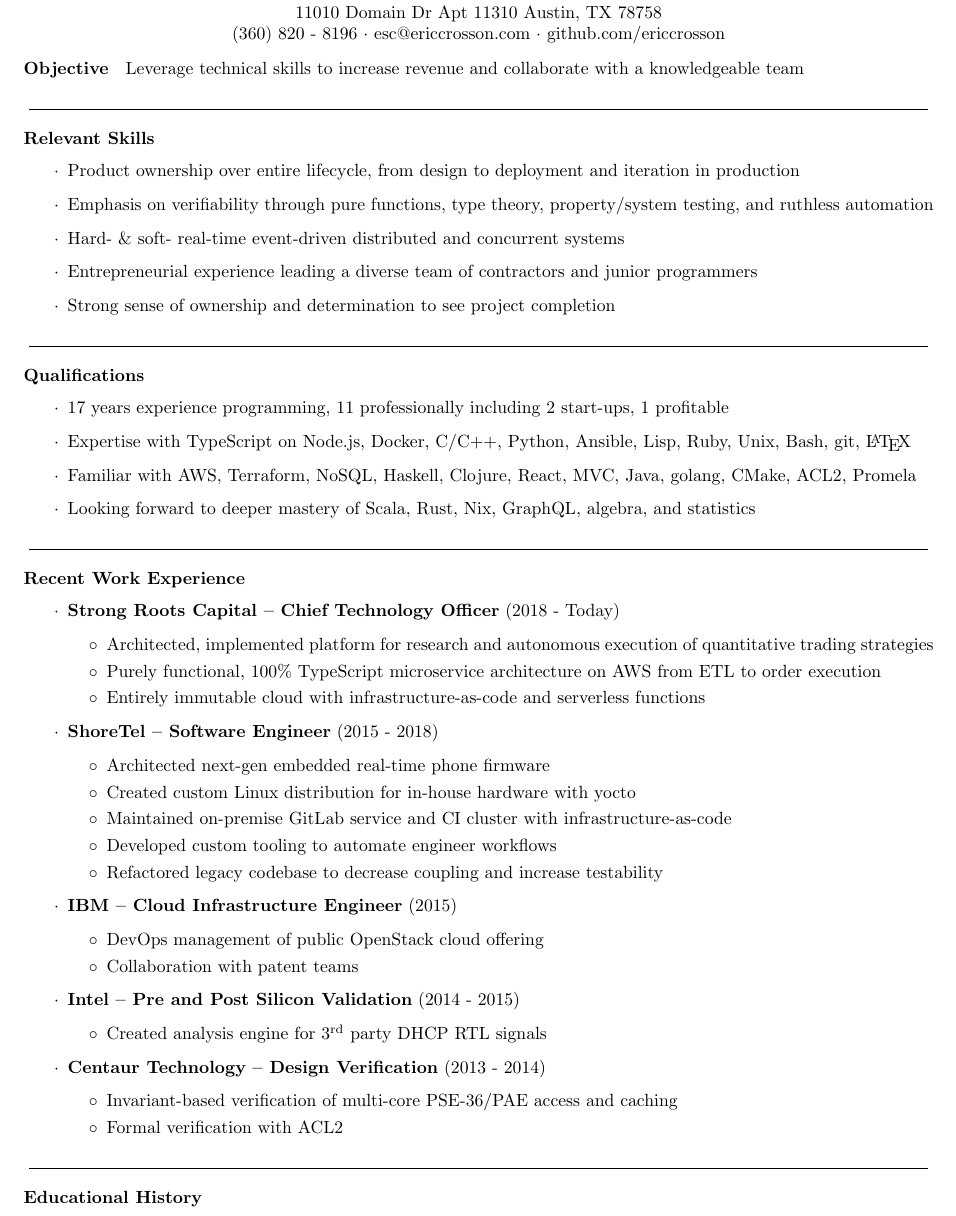
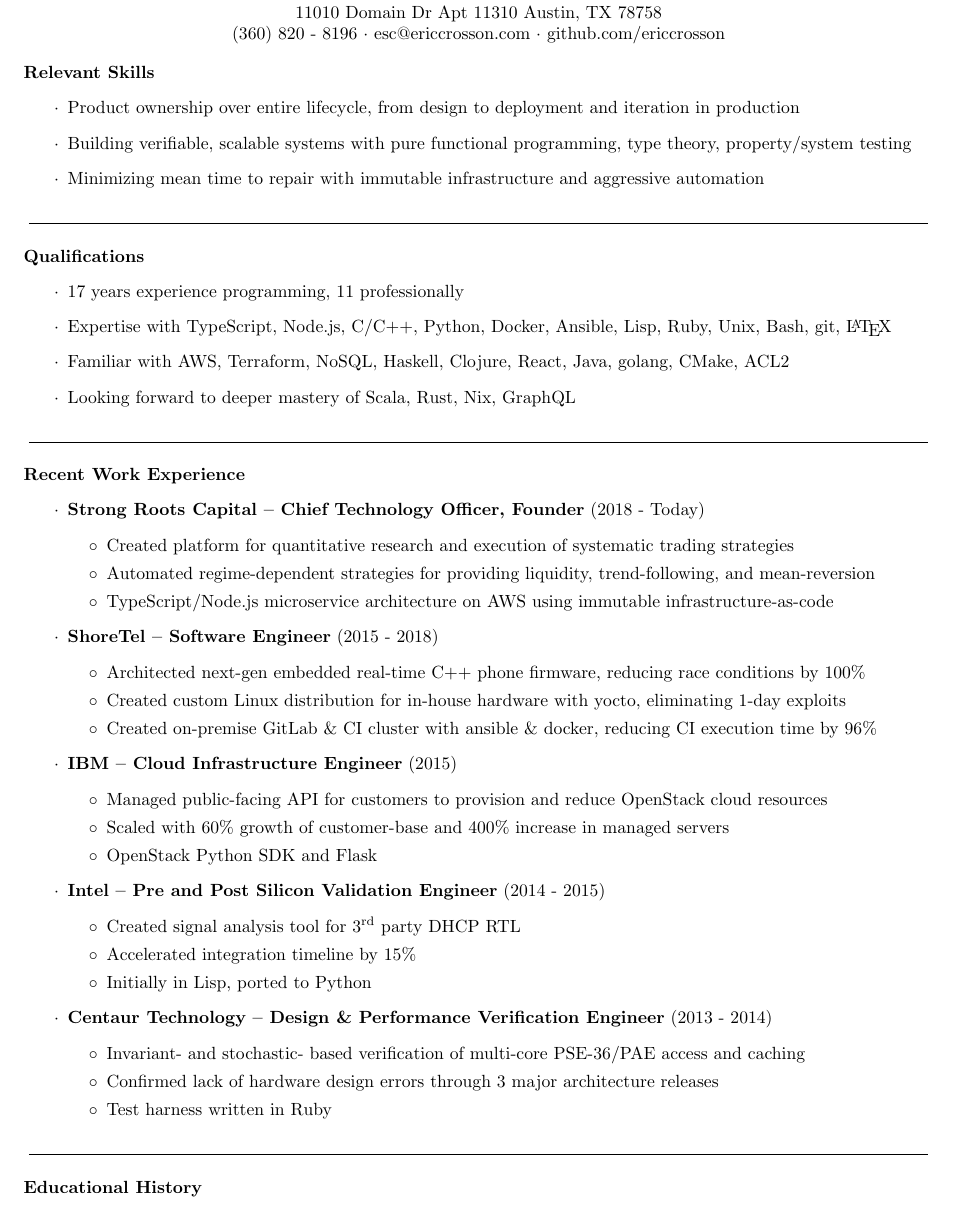
Before and after one commit to EricCrosson/resume, a LaTeX CV (doc/resume.tex): part of the page, cut so that both start at the same text. Compiled offline with pdfLaTeX.

Commit message:
revision after peer review (#55)

```diff
--- a/doc/resume.tex
+++ b/doc/resume.tex
@@ -19,28 +19,26 @@
   (360) 820 - 8196 $\cdot$ esc@ericcrosson.com $\cdot$ github.com/ericcrosson
 \end{center}
 
-\textbf{Objective} \hspace{1mm} Leverage technical skills to increase
-revenue and collaborate with a knowledgeable team
-
-\cut{}
+% \textbf{Objective} \hspace{1mm} Leverage technical skills to increase
+% revenue and collaborate with a knowledgeable team
+%
+% \cut{}
 
 \textbf{Relevant Skills}
 \begin{itemize}[label=$\cdot$]
 \item Product ownership over entire lifecycle, from design to deployment and iteration in production
-\item Emphasis on verifiability through pure functions, type theory, property/system testing, and ruthless automation
-\item Hard- \& soft- real-time event-driven distributed and concurrent systems
-\item Entrepreneurial experience leading a diverse team of contractors and junior programmers
-\item Strong sense of ownership and determination to see project completion
+\item Building verifiable, scalable systems with pure functional programming, type theory, property/system testing
+\item Minimizing mean time to repair with immutable infrastructure and aggressive automation
 \end{itemize}
 
 \cut{}
 
 \textbf{Qualifications}
 \begin{itemize}[label=$\cdot$]
-\item 17 years experience programming, 11 professionally including 2 start-ups, 1 profitable
-\item Expertise with TypeScript on Node.js, Docker, C/C++, Python, Ansible, Lisp, Ruby, Unix, Bash, git, \LaTeX{}
-\item Familiar with AWS, Terraform, NoSQL, Haskell, Clojure, React, MVC, Java, golang, CMake, ACL2, Promela
-\item Looking forward to deeper mastery of Scala, Rust, Nix, GraphQL, algebra, and statistics
+\item 17 years experience programming, 11 professionally
+\item Expertise with TypeScript, Node.js, C/C++, Python, Docker, Ansible, Lisp, Ruby, Unix, Bash, git, \LaTeX{}
+\item Familiar with AWS, Terraform, NoSQL, Haskell, Clojure, React, Java, golang, CMake, ACL2
+\item Looking forward to deeper mastery of Scala, Rust, Nix, GraphQL
 \end{itemize}
 
 \cut{}
@@ -48,37 +46,39 @@
 \textbf{Recent Work Experience}
 \begin{itemize}[label=$\cdot$]
 
-\item \textbf{Strong Roots Capital -- Chief Technology Officer} (2018 - Today)
+\item \textbf{Strong Roots Capital -- Chief Technology Officer, Founder} (2018 - Today)
   \begin{itemize}[label=$\circ$]
-  \item Architected, implemented platform for research and autonomous execution of quantitative trading strategies
-  \item Purely functional, 100\% TypeScript microservice architecture on AWS from ETL to order execution
-  \item Entirely immutable cloud with infrastructure-as-code and serverless functions
+  \item Created platform for quantitative research and execution of systematic trading strategies
+  \item Automated regime-dependent strategies for providing liquidity, trend-following, and mean-reversion
+  \item TypeScript/Node.js microservice architecture on AWS using immutable infrastructure-as-code
   \end{itemize}
 
 \item \textbf{ShoreTel -- Software Engineer} (2015 - 2018)
   \begin{itemize}[label=$\circ$]
-  \item Architected next-gen embedded real-time phone firmware
-  \item Created custom Linux distribution for in-house hardware with yocto
-  \item Maintained on-premise GitLab service and CI cluster with infrastructure-as-code
-  \item Developed custom tooling to automate engineer workflows
-  \item Refactored legacy codebase to decrease coupling and increase testability
+  \item Architected next-gen embedded real-time C++ phone firmware, reducing race conditions by 100\%
+  \item Created custom Linux distribution for in-house hardware with yocto, eliminating 1-day exploits
+  \item Created on-premise GitLab \& CI cluster with ansible \& docker, reducing CI execution time by 96\%
   \end{itemize}
 
 \item \textbf{IBM -- Cloud Infrastructure Engineer} (2015)
   \begin{itemize}[label=$\circ$]
-  \item DevOps management of public OpenStack cloud offering
-  \item Collaboration with patent teams
+  \item Managed public-facing API for customers to provision and reduce OpenStack cloud resources
+  \item Scaled with 60\% growth of customer-base and 400\% increase in managed servers
+  \item OpenStack Python SDK and Flask
   \end{itemize}
 
-\item \textbf{Intel -- Pre and Post Silicon Validation} (2014 - 2015)
+\item \textbf{Intel -- Pre and Post Silicon Validation Engineer} (2014 - 2015)
   \begin{itemize}[label=$\circ$]
-  \item Created analysis engine for 3\textsuperscript{rd} party DHCP RTL signals
+  \item Created signal analysis tool for 3\textsuperscript{rd} party DHCP RTL
+  \item Accelerated integration timeline by 15\%
+  \item Initially in Lisp, ported to Python
   \end{itemize}
 
-\item \textbf{Centaur Technology -- Design Verification} (2013 - 2014)
+\item \textbf{Centaur Technology -- Design \& Performance Verification Engineer} (2013 - 2014)
   \begin{itemize}[label=$\circ$]
-  \item Invariant-based verification of multi-core PSE-36/PAE access and caching
-  \item Formal verification with ACL2
+  \item Invariant- and stochastic- based verification of multi-core PSE-36/PAE access and caching
+  \item Confirmed lack of hardware design errors through 3 major architecture releases
+  \item Test harness written in Ruby
   \end{itemize}
 
 \end{itemize}
```
